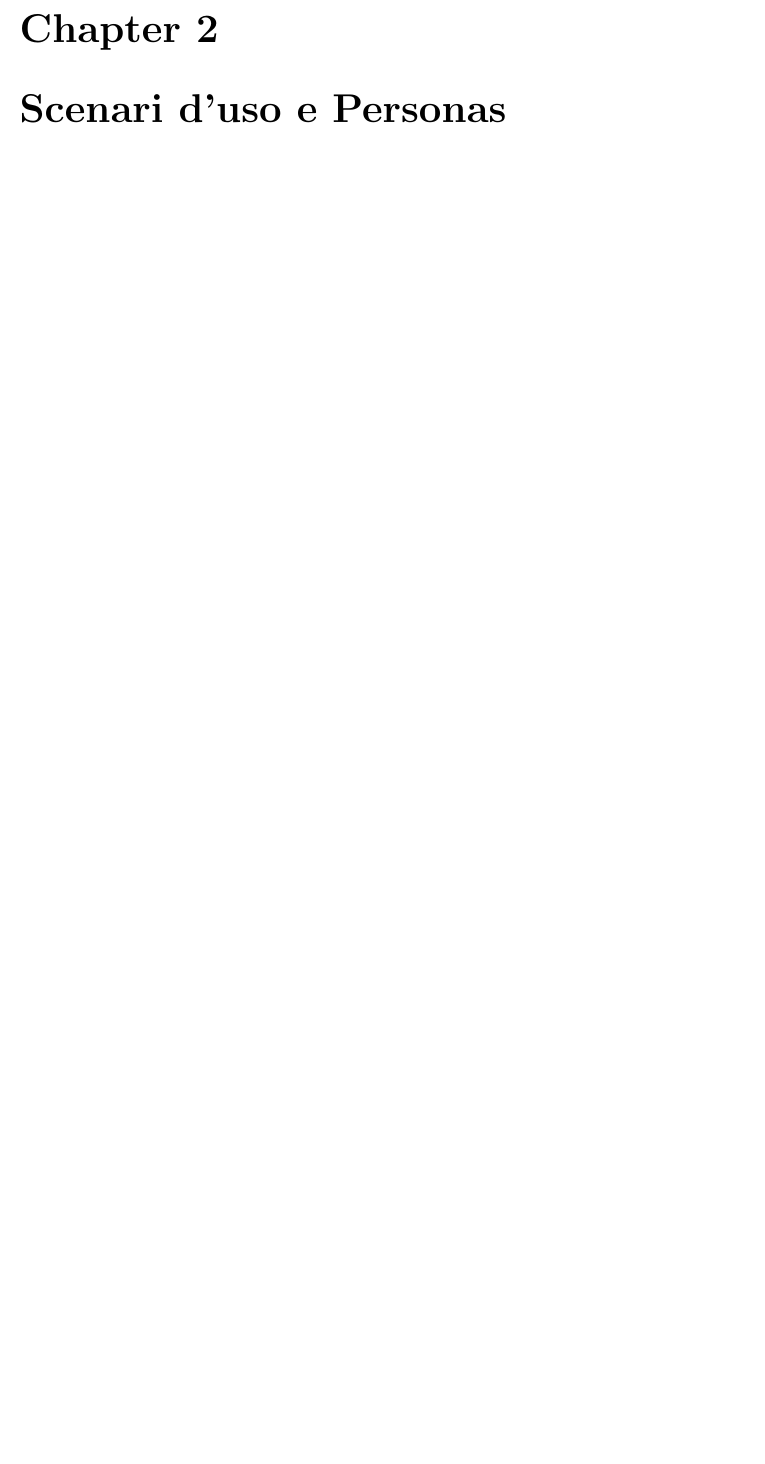
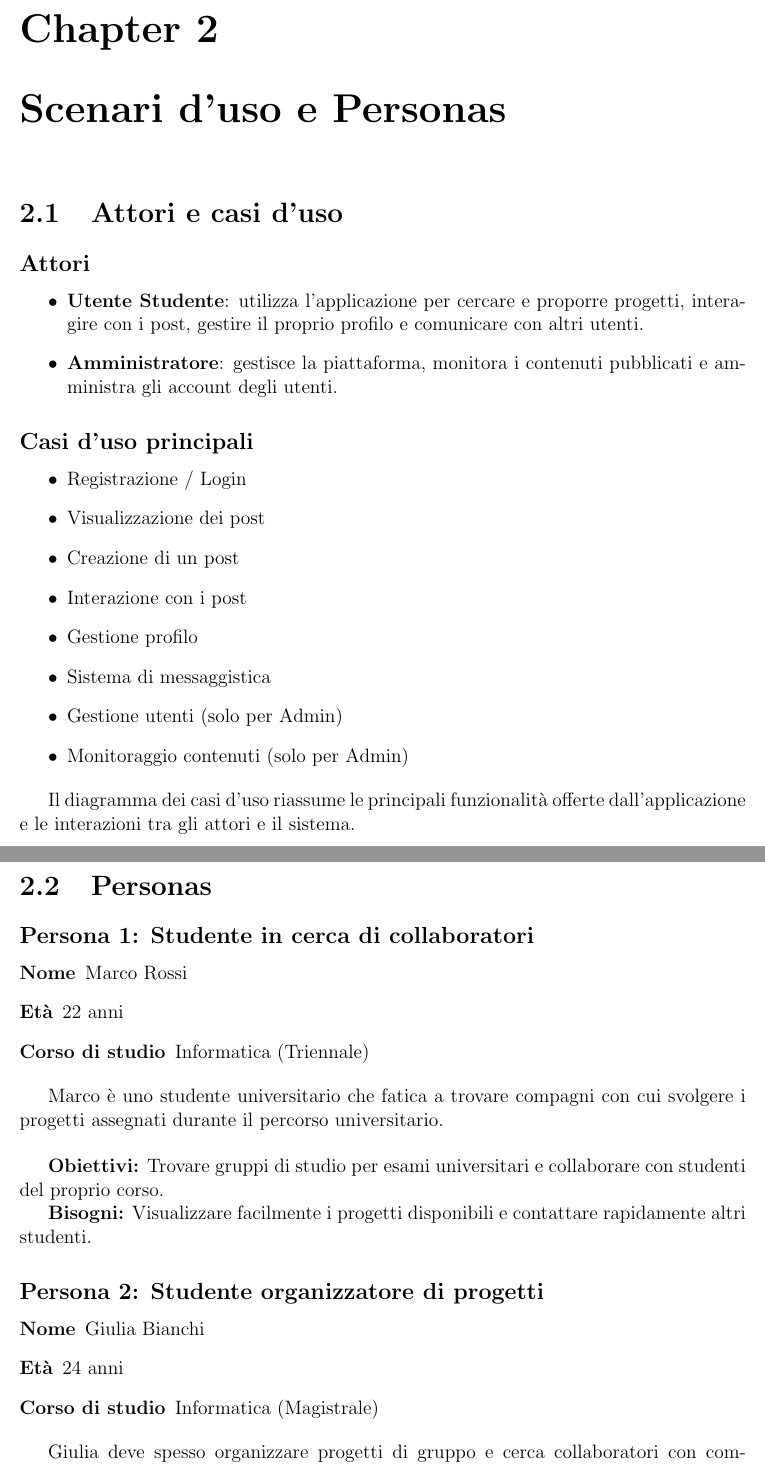
Before and after one commit to this-Grace/WEB25, a LaTeX thesis (docs/report.tex): part of page 5 of 8 before the commit and two parts of pages 5 and 6 of 9 after it, the two joined at a grey line, cut so that both start at the same text, the shorter picture padded with empty space. Compiled offline with pdfLaTeX.

Commit message:
update report

```diff
--- a/docs/report.tex
+++ b/docs/report.tex
@@ -103,3 +103,63 @@ e favorisce la collaborazione accademica.
 
 \chapter{Scenari d'uso e Personas}
 
+\section{Attori e casi d’uso}
+
+\subsection*{Attori}
+\begin{itemize}
+    \item \textbf{Utente Studente}: utilizza l’applicazione per cercare e proporre progetti,
+    interagire con i post, gestire il proprio profilo e comunicare con altri utenti.
+
+    \item \textbf{Amministratore}: gestisce la piattaforma, monitora i contenuti pubblicati
+    e amministra gli account degli utenti.
+\end{itemize}
+
+\subsection*{Casi d’uso principali}
+\begin{itemize}
+    \item Registrazione / Login
+    \item Visualizzazione dei post
+    \item Creazione di un post
+    \item Interazione con i post
+    \item Gestione profilo
+    \item Sistema di messaggistica
+    \item Gestione utenti (solo per Admin)
+    \item Monitoraggio contenuti (solo per Admin)
+\end{itemize}
+
+Il diagramma dei casi d’uso riassume le principali funzionalità offerte
+dall’applicazione e le interazioni tra gli attori e il sistema.
+%TODO: aggiungi lucidchart
+
+\newpage %togli dopo il todo
+
+\section{Personas}
+
+\subsection*{Persona 1: Studente in cerca di collaboratori}
+
+\begin{description}
+    \item[\textbf{Nome}] Marco Rossi
+    \item[\textbf{Età}] 22 anni
+    \item[\textbf{Corso di studio}] Informatica (Triennale)
+\end{description}
+
+Marco è uno studente universitario che fatica a trovare compagni
+con cui svolgere i progetti assegnati durante il percorso universitario.\\
+
+\textbf{Obiettivi:}
+Trovare gruppi di studio per esami universitari
+e collaborare con studenti del proprio corso.
+
+\textbf{Bisogni:}
+Visualizzare facilmente i progetti disponibili
+e contattare rapidamente altri studenti.
+
+\subsection*{Persona 2: Studente organizzatore di progetti}
+
+\begin{description}
+    \item[\textbf{Nome}] Giulia Bianchi
+    \item[\textbf{Età}] 24 anni
+    \item[\textbf{Corso di studio}] Informatica (Magistrale)
+\end{description}
+
+Giulia deve spesso organizzare progetti di gruppo
+e cerca collaboratori con competenze specifiche.
```
Also changed, not shown: docs/report.pdf, docs/report.tex (29 more changed lines).
